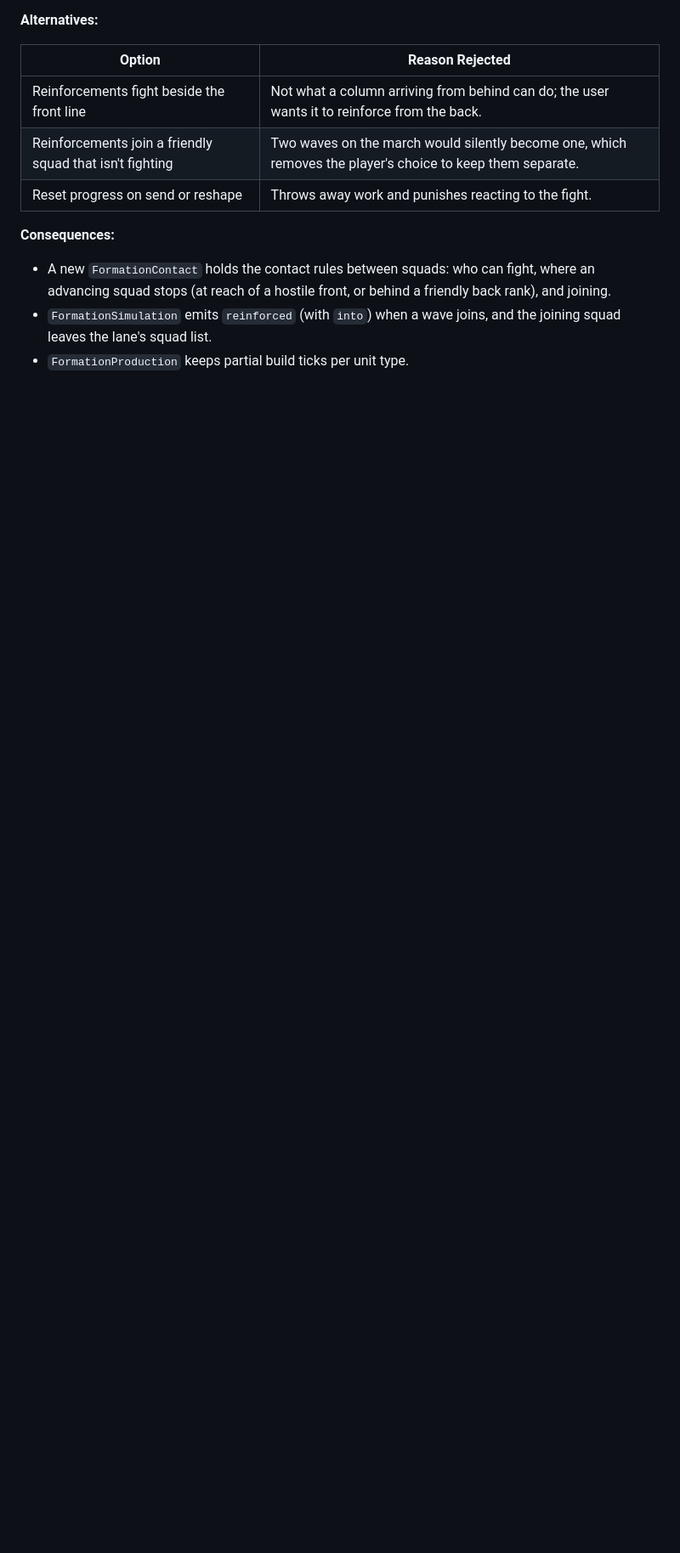
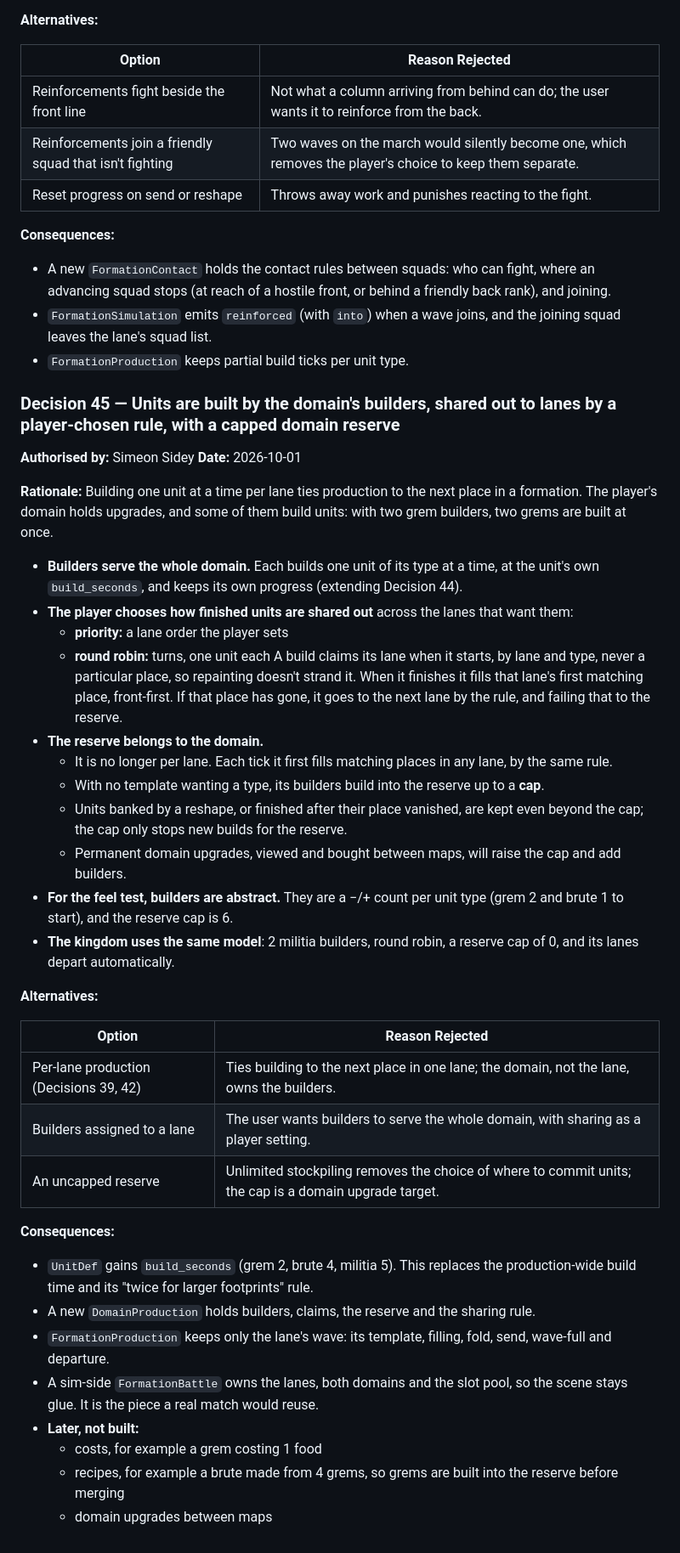
Before and after one commit to SSidey/Breach, a Markdown page: Breach — Reverse Tower Defense Design Spec.md, the part around the change. Shown at 85% size. Rendered like a GitHub page; blank space fills up the shorter version.

Commit message:
docs: record Decision 45 (domain builders, sharing rule, capped domain reserve)
Co-Authored-By: Claude Opus 5.5 <noreply@anthropic.com>

```diff
--- a/Breach — Reverse Tower Defense Design Spec.md
+++ b/Breach — Reverse Tower Defense Design Spec.md
@@ -2272,3 +2272,57 @@ brute to lead. The user's direction:
 - `FormationSimulation` emits `reinforced` (with `into`) when a wave joins, and the
   joining squad leaves the lane's squad list.
 - `FormationProduction` keeps partial build ticks per unit type.
+
+### Decision 45 — Units are built by the domain's builders, shared out to lanes by a player-chosen rule, with a capped domain reserve
+
+**Authorised by:** Simeon Sidey
+**Date:** 2026-10-01
+
+**Rationale:** Building one unit at a time per lane ties production to the next place in
+a formation. The player's domain holds upgrades, and some of them build units: with two
+grem builders, two grems are built at once.
+- **Builders serve the whole domain.** Each builds one unit of its type at a time, at
+  the unit's own `build_seconds`, and keeps its own progress (extending Decision 44).
+- **The player chooses how finished units are shared out** across the lanes that want
+  them:
+  - **priority:** a lane order the player sets
+  - **round robin:** turns, one unit each
+  A build claims its lane when it starts, by lane and type, never a particular place, so
+  repainting doesn't strand it. When it finishes it fills that lane's first matching
+  place, front-first. If that place has gone, it goes to the next lane by the rule, and
+  failing that to the reserve.
+- **The reserve belongs to the domain.**
+  - It is no longer per lane. Each tick it first fills matching places in any lane, by
+    the same rule.
+  - With no template wanting a type, its builders build into the reserve up to a
+    **cap**.
+  - Units banked by a reshape, or finished after their place vanished, are kept even
+    beyond the cap; the cap only stops new builds for the reserve.
+  - Permanent domain upgrades, viewed and bought between maps, will raise the cap and
+    add builders.
+- **For the feel test, builders are abstract.** They are a −/+ count per unit type
+  (grem 2 and brute 1 to start), and the reserve cap is 6.
+- **The kingdom uses the same model**: 2 militia builders, round robin, a reserve cap
+  of 0, and its lanes depart automatically.
+
+**Alternatives:**
+
+| Option | Reason Rejected |
+|--------|-----------------|
+| Per-lane production (Decisions 39, 42) | Ties building to the next place in one lane; the domain, not the lane, owns the builders. |
+| Builders assigned to a lane | The user wants builders to serve the whole domain, with sharing as a player setting. |
+| An uncapped reserve | Unlimited stockpiling removes the choice of where to commit units; the cap is a domain upgrade target. |
+
+**Consequences:**
+- `UnitDef` gains `build_seconds` (grem 2, brute 4, militia 5). This replaces the
+  production-wide build time and its "twice for larger footprints" rule.
+- A new `DomainProduction` holds builders, claims, the reserve and the sharing rule.
+- `FormationProduction` keeps only the lane's wave: its template, filling, fold, send,
+  wave-full and departure.
+- A sim-side `FormationBattle` owns the lanes, both domains and the slot pool, so the
+  scene stays glue. It is the piece a real match would reuse.
+- **Later, not built:**
+  - costs, for example a grem costing 1 food
+  - recipes, for example a brute made from 4 grems, so grems are built into the
+    reserve before merging
+  - domain upgrades between maps
```
